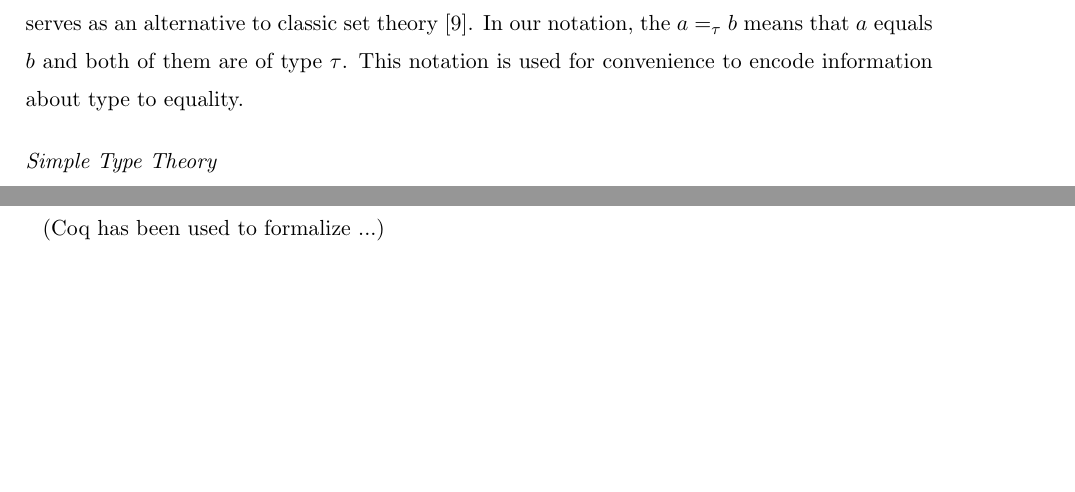
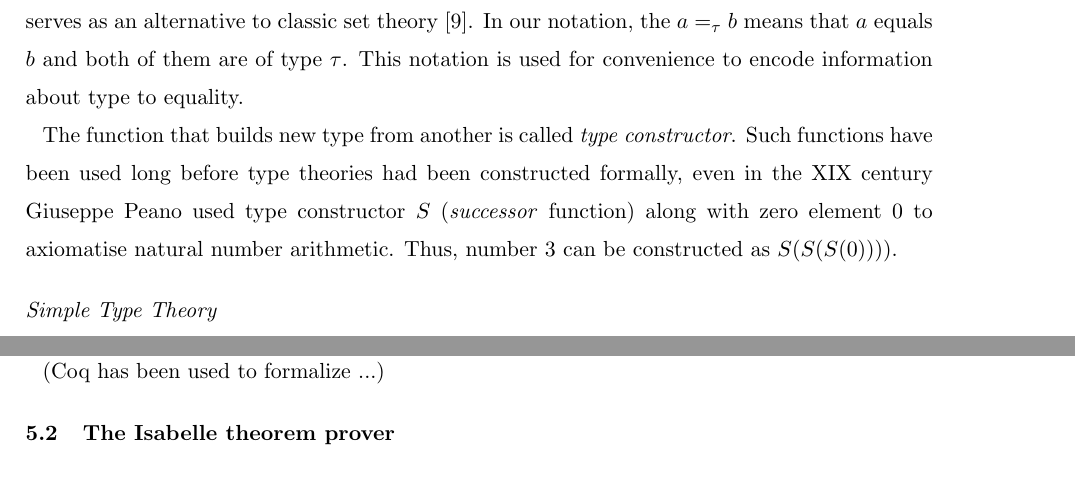
Before and after one commit to ajuszkowski/seminar_paper, a LaTeX thesis (cs-seminar.tex): two parts of pages 5 and 7 of 9 before the commit and two parts of pages 5 and 8 of 9 after it, joined at a grey line, cut so that both start at the same text, the shorter picture padded with empty space. Compiled offline with pdfLaTeX; a LaTeX package or settings file that is missing is left out.

Commit message:
Add note on Peano arith.

```diff
--- a/cs-seminar.tex
+++ b/cs-seminar.tex
@@ -158,6 +158,8 @@ $\lambda$-calculus described above is called the \textit{type-free} $\lambda$-ca
 A \textit{type} is a collection of elements. In a type system, each element is associated with a type, which restricts set of possible operations with this element. Types can be thought as a structure of objects, that allows to reveal useful properties of the formal system. Type theory therefore serves as an alternative to classic set theory~\cite{Tho91}.
 % TODO: remove notation below if not used.
 In our notation, the $a =_{\tau} b$ means that $a$ equals $b$ and both of them are of type $\tau$. This notation is used for convenience to encode information about type to equality.
+
+The function that builds new type from another is called \textit{type constructor}. Such functions have been used long before type theories had been constructed formally, even in the~XIX~century Giuseppe Peano used type constructor $S$ (\textit{successor} function) along with zero element 0 to axiomatise natural number arithmetic. Thus, number 3 can be constructed as $S(S(S(0))))$.
 
 % "the mixture of finite and infinite data types"
 
```
